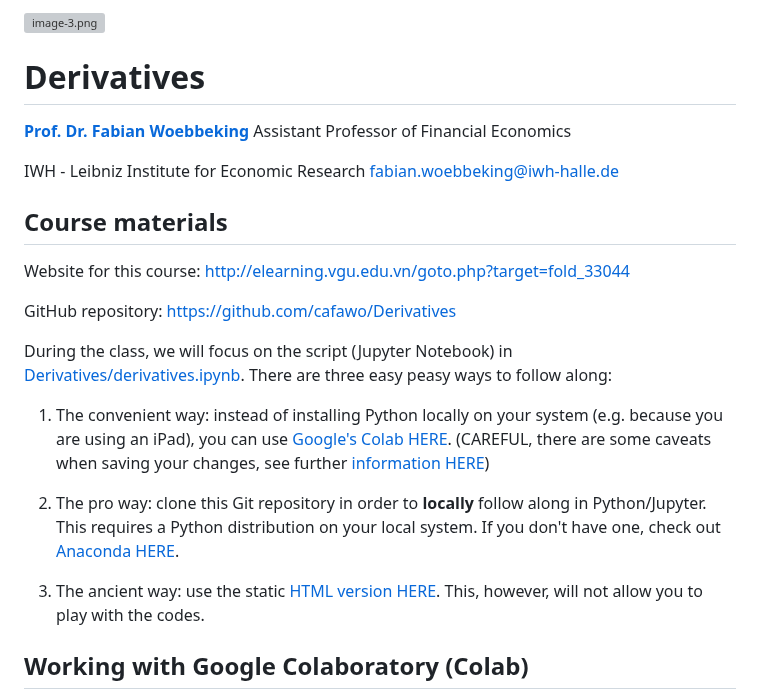
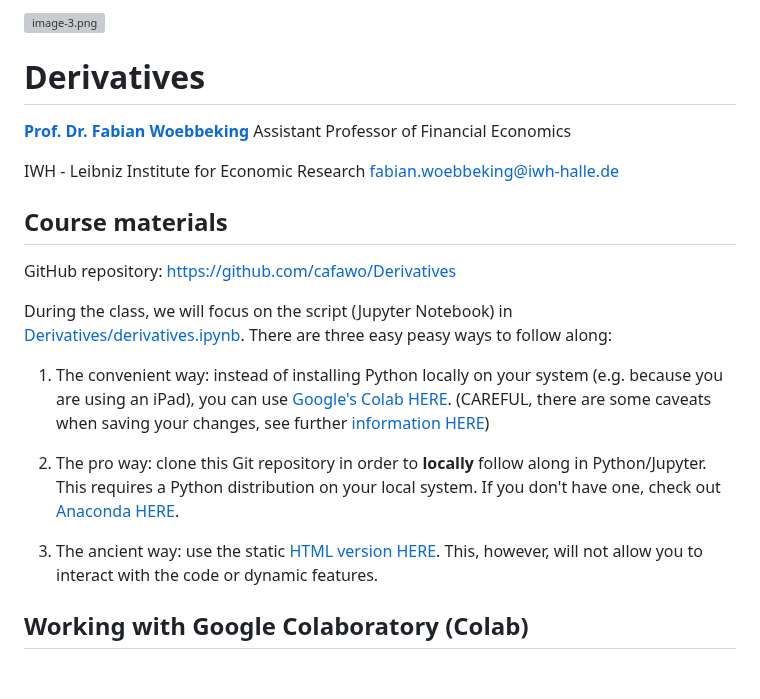
Before and after one commit to carol419/Derivatives, a Markdown page: README.md, the part around one of its changes. Drawn GitHub-style; blank space fills up the shorter version; grey boxes are pictures that could not be loaded.

```diff
--- a/README.md
+++ b/README.md
@@ -11,8 +11,6 @@ fabian.woebbeking@iwh-halle.de
 
 ## Course materials
 
-Website for this course: http://elearning.vgu.edu.vn/goto.php?target=fold_33044
-
 GitHub repository: https://github.com/cafawo/Derivatives
 
 During the class, we will focus on the script (Jupyter Notebook) in [Derivatives/derivatives.ipynb](https://github.com/cafawo/Derivatives/blob/main/derivatives.ipynb). There are three easy peasy ways to follow along:
@@ -21,7 +19,7 @@ During the class, we will focus on the script (Jupyter Notebook) in [Derivatives
 
 2. The pro way: clone this Git repository in order to **locally** follow along in Python/Jupyter. This requires a Python distribution on your local system. If you don't have one, check out [Anaconda HERE](https://www.anaconda.com/products/individual).
 
-3. The ancient way: use the static [HTML version HERE](https://cafawo.github.io/Derivatives/derivatives.html). This, however, will not allow you to play with the codes.
+3. The ancient way: use the static [HTML version HERE](https://cafawo.github.io/Derivatives/derivatives.html). This, however, will not allow you to interact with the code or dynamic features.
 
 
 ## Working with Google Colaboratory (Colab)
```
Also changed, not shown: other parts of README.md (+3 -1 lines).
